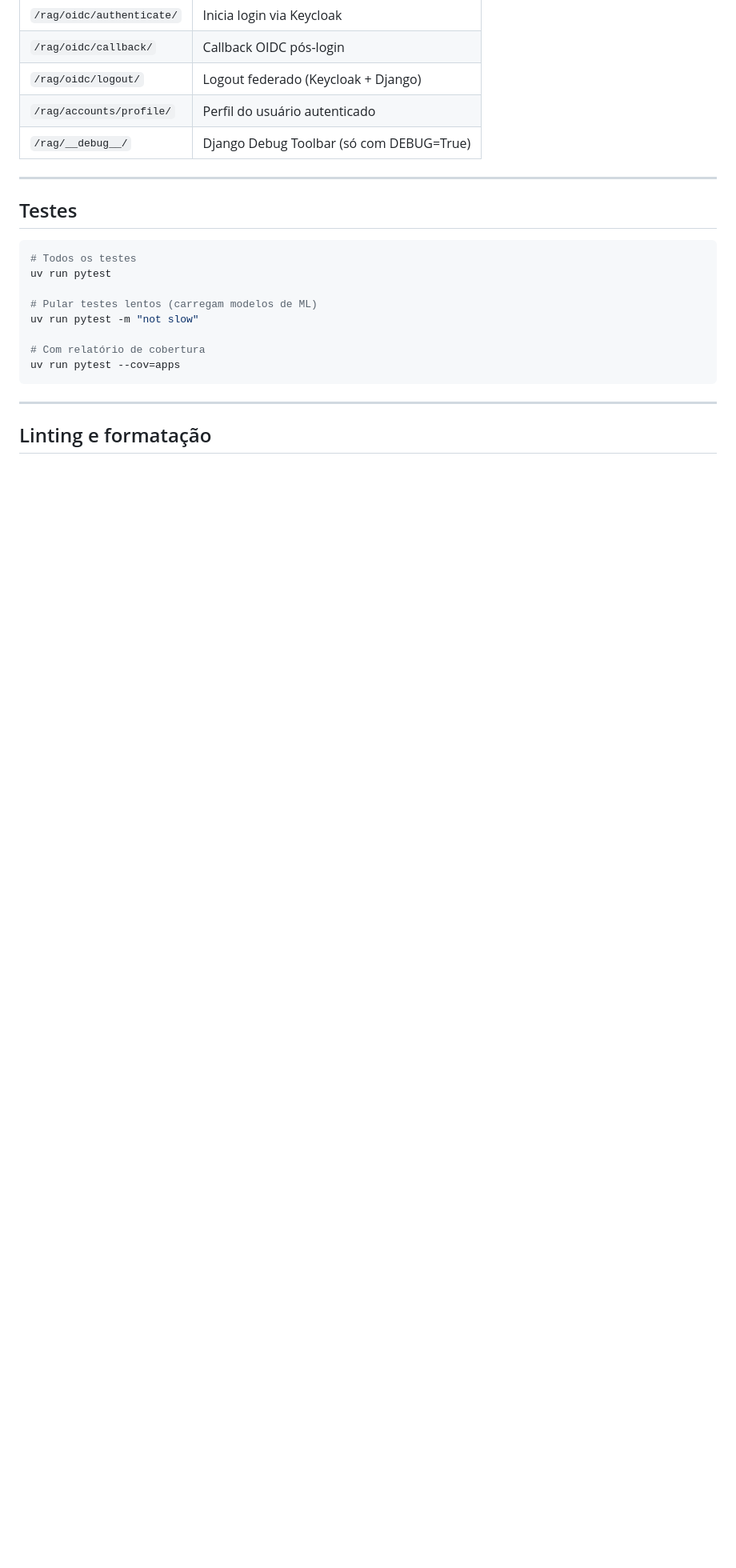
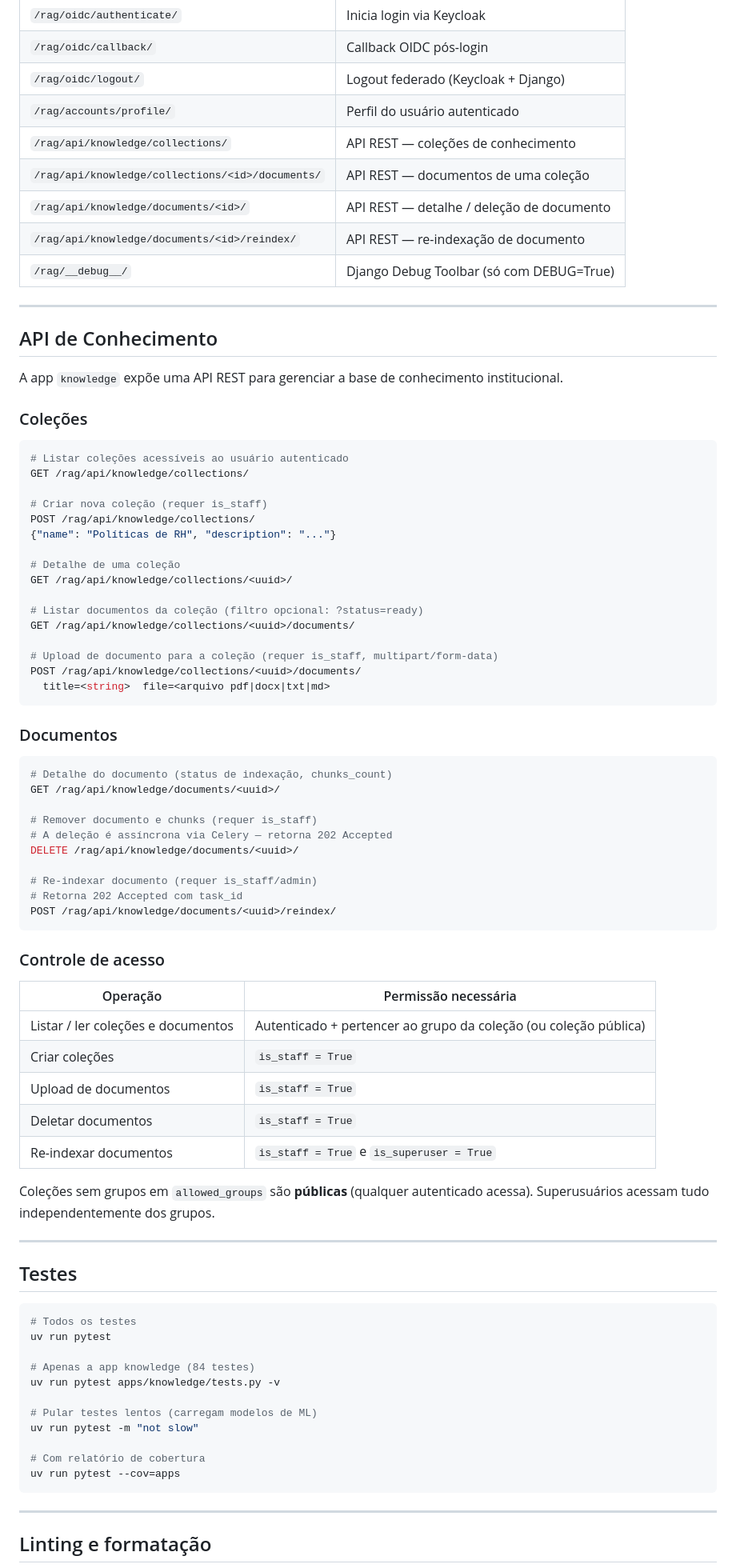
Before and after one commit to wmfinamore/django_rag, a Markdown page: README.md, the part around one of its changes. Shown at 80% size. Drawn GitHub-style; blank space fills up the shorter version.

````diff
--- a/README.md
+++ b/README.md
@@ -168,7 +170,65 @@ O Celery é necessário para indexação assíncrona de documentos (tasks `index
 | `/rag/oidc/callback/` | Callback OIDC pós-login |
 | `/rag/oidc/logout/` | Logout federado (Keycloak + Django) |
 | `/rag/accounts/profile/` | Perfil do usuário autenticado |
+| `/rag/api/knowledge/collections/` | API REST — coleções de conhecimento |
+| `/rag/api/knowledge/collections/<id>/documents/` | API REST — documentos de uma coleção |
+| `/rag/api/knowledge/documents/<id>/` | API REST — detalhe / deleção de documento |
+| `/rag/api/knowledge/documents/<id>/reindex/` | API REST — re-indexação de documento |
 | `/rag/__debug__/` | Django Debug Toolbar (só com DEBUG=True) |
+
+---
+
+## API de Conhecimento
+
+A app `knowledge` expõe uma API REST para gerenciar a base de conhecimento institucional.
+
+### Coleções
+
+```bash
+# Listar coleções acessíveis ao usuário autenticado
+GET /rag/api/knowledge/collections/
+
+# Criar nova coleção (requer is_staff)
+POST /rag/api/knowledge/collections/
+{"name": "Políticas de RH", "description": "..."}
+
+# Detalhe de uma coleção
+GET /rag/api/knowledge/collections/<uuid>/
+
+# Listar documentos da coleção (filtro opcional: ?status=ready)
+GET /rag/api/knowledge/collections/<uuid>/documents/
+
+# Upload de documento para a coleção (requer is_staff, multipart/form-data)
+POST /rag/api/knowledge/collections/<uuid>/documents/
+  title=<string>  file=<arquivo pdf|docx|txt|md>
+```
+
+### Documentos
+
+```bash
+# Detalhe do documento (status de indexação, chunks_count)
+GET /rag/api/knowledge/documents/<uuid>/
+
+# Remover documento e chunks (requer is_staff)
+# A deleção é assíncrona via Celery — retorna 202 Accepted
+DELETE /rag/api/knowledge/documents/<uuid>/
+
+# Re-indexar documento (requer is_staff/admin)
+# Retorna 202 Accepted com task_id
+POST /rag/api/knowledge/documents/<uuid>/reindex/
+```
+
+### Controle de acesso
+
+| Operação | Permissão necessária |
+|---|---|
+| Listar / ler coleções e documentos | Autenticado + pertencer ao grupo da coleção (ou coleção pública) |
+| Criar coleções | `is_staff = True` |
+| Upload de documentos | `is_staff = True` |
+| Deletar documentos | `is_staff = True` |
+| Re-indexar documentos | `is_staff = True` e `is_superuser = True` |
+
+Coleções sem grupos em `allowed_groups` são **públicas** (qualquer autenticado acessa). Superusuários acessam tudo independentemente dos grupos.
 
 ---
 
@@ -177,6 +237,9 @@ O Celery é necessário para indexação assíncrona de documentos (tasks `index
 ```bash
 # Todos os testes
 uv run pytest
+
+# Apenas a app knowledge (84 testes)
+uv run pytest apps/knowledge/tests.py -v
 
 # Pular testes lentos (carregam modelos de ML)
 uv run pytest -m "not slow"
````
Also changed, not shown: other parts of README.md (+5 -15 lines), django_rag_arquitetura_2.md (+60 -11 lines).
